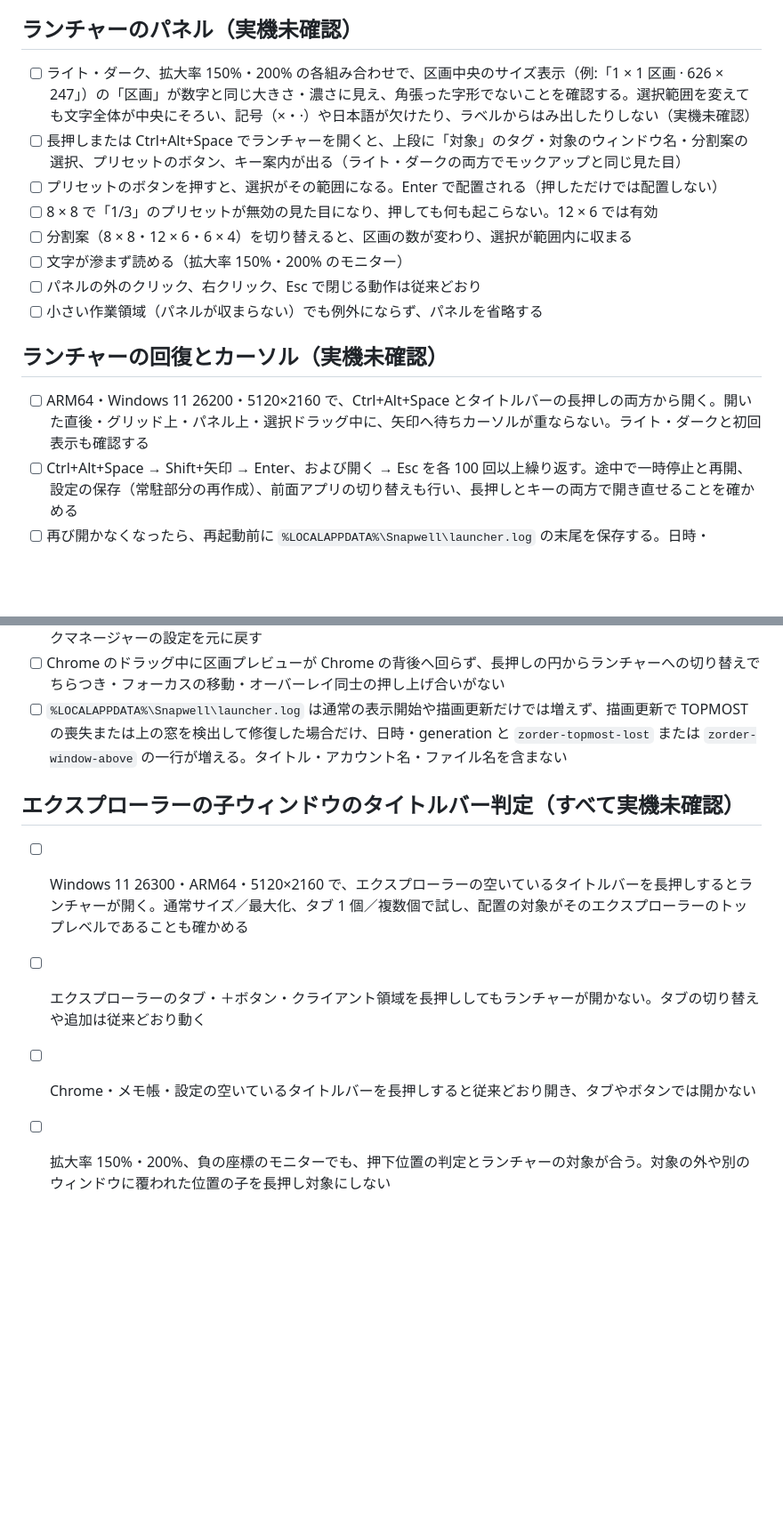
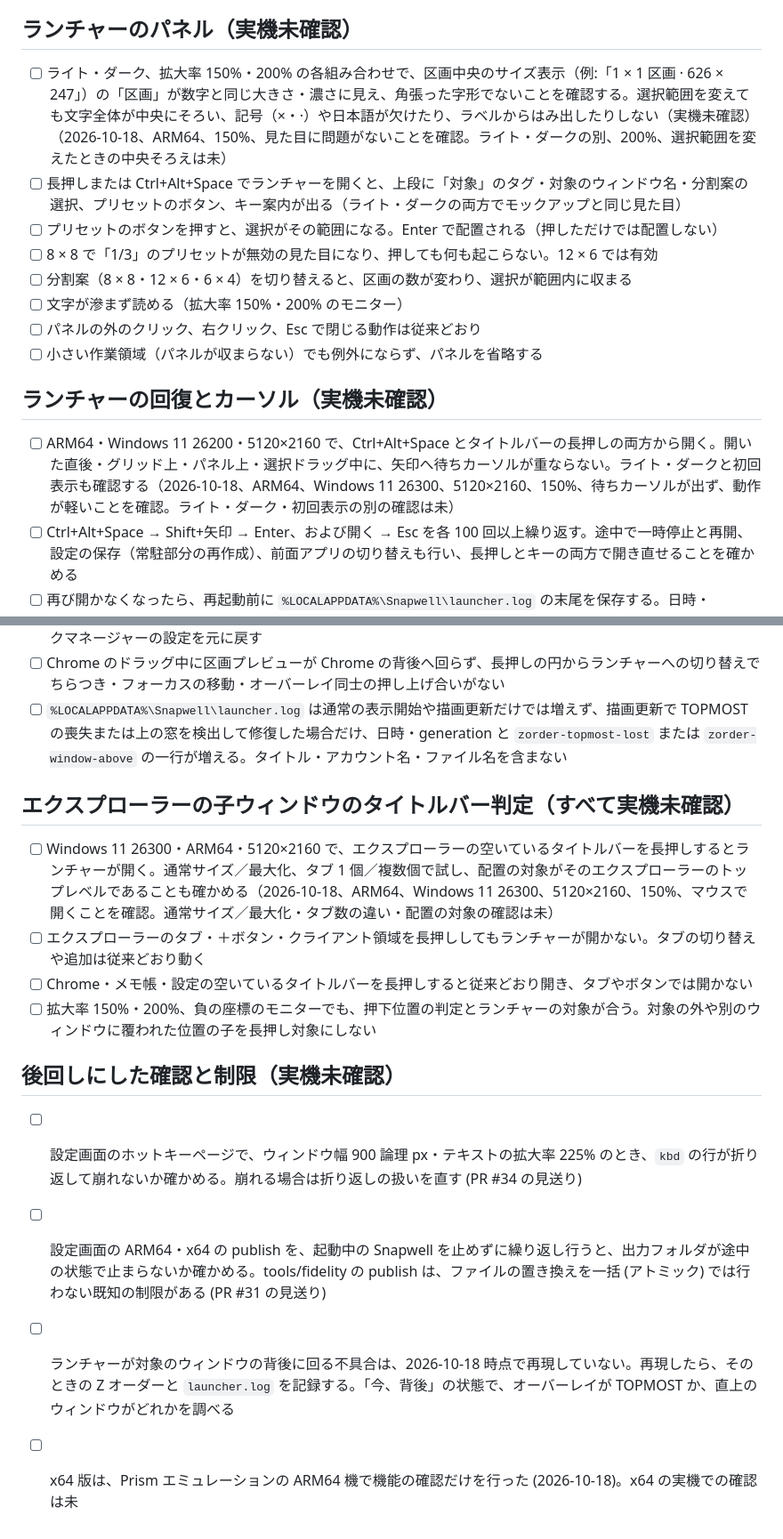
Before and after one commit to tabunugoku/Snapwell, a Markdown page: docs/MANUAL_TEST.md, 2 parts joined by grey strips. Shown at 89% size. Drawn GitHub-style; blank space fills up the shorter version.

Commit message:
文書: 実機確認の結果を追記し、後回しにした確認を足す
Co-Authored-By: Claude Sonnet 5.5 <noreply@anthropic.com>

```diff
--- a/docs/MANUAL_TEST.md
+++ b/docs/MANUAL_TEST.md
@@ -184,7 +184,7 @@ OS の設定を変える項目 (「設定を変える」と書いたもの) は
 - [ ] 長押しの判定時間を設定で変えると、リングの一周の長さも変わる
 
 ## ランチャーのパネル（実機未確認）
-- [ ] ライト・ダーク、拡大率 150%・200% の各組み合わせで、区画中央のサイズ表示（例:「1 × 1 区画 · 626 × 247」）の「区画」が数字と同じ大きさ・濃さに見え、角張った字形でないことを確認する。選択範囲を変えても文字全体が中央にそろい、記号（×・·）や日本語が欠けたり、ラベルからはみ出したりしない（実機未確認）
+- [ ] ライト・ダーク、拡大率 150%・200% の各組み合わせで、区画中央のサイズ表示（例:「1 × 1 区画 · 626 × 247」）の「区画」が数字と同じ大きさ・濃さに見え、角張った字形でないことを確認する。選択範囲を変えても文字全体が中央にそろい、記号（×・·）や日本語が欠けたり、ラベルからはみ出したりしない（実機未確認）（2026-10-18、ARM64、150%、見た目に問題がないことを確認。ライト・ダークの別、200%、選択範囲を変えたときの中央そろえは未）
 - [ ] 長押しまたは Ctrl+Alt+Space でランチャーを開くと、上段に「対象」のタグ・対象のウィンドウ名・分割案の選択、プリセットのボタン、キー案内が出る（ライト・ダークの両方でモックアップと同じ見た目）
 - [ ] プリセットのボタンを押すと、選択がその範囲になる。Enter で配置される（押しただけでは配置しない）
 - [ ] 8 × 8 で「1/3」のプリセットが無効の見た目になり、押しても何も起こらない。12 × 6 では有効
@@ -195,7 +195,7 @@ OS の設定を変える項目 (「設定を変える」と書いたもの) は
 
 ## ランチャーの回復とカーソル（実機未確認）
 
-- [ ] ARM64・Windows 11 26200・5120×2160 で、Ctrl+Alt+Space とタイトルバーの長押しの両方から開く。開いた直後・グリッド上・パネル上・選択ドラッグ中に、矢印へ待ちカーソルが重ならない。ライト・ダークと初回表示も確認する
+- [ ] ARM64・Windows 11 26200・5120×2160 で、Ctrl+Alt+Space とタイトルバーの長押しの両方から開く。開いた直後・グリッド上・パネル上・選択ドラッグ中に、矢印へ待ちカーソルが重ならない。ライト・ダークと初回表示も確認する（2026-10-18、ARM64、Windows 11 26300、5120×2160、150%、待ちカーソルが出ず、動作が軽いことを確認。ライト・ダーク・初回表示の別の確認は未）
 - [ ] Ctrl+Alt+Space → Shift+矢印 → Enter、および開く → Esc を各 100 回以上繰り返す。途中で一時停止と再開、設定の保存（常駐部分の再作成）、前面アプリの切り替えも行い、長押しとキーの両方で開き直せることを確かめる
 - [ ] 再び開かなくなったら、再起動前に `%LOCALAPPDATA%\Snapwell\launcher.log` の末尾を保存する。日時・generation・state・例外の種類と code を確認する。通常の成功だけではログが増えず、失敗・回復・停止待ちの打ち切り時だけ増えること、64 KB 以下で古い行が捨てられることを確認する（未知の例外本文は個人情報保護のため伏せる）
 - [ ] エクスプローラーを通常サイズ／最大化、タブ 1 個／複数個で試す。タブ・＋・最小化などのボタンを避けた上端の空白を、動かさず判定時間より長く押し、その後離す。リングが出るか、ランチャーが一瞬出て閉じるか、まったく出ないかを区別する。同じウィンドウで Ctrl+Alt+Space も試す
@@ -208,9 +208,16 @@ OS の設定を変える項目 (「設定を変える」と書いたもの) は
 - [ ] タスクマネージャーの「常に手前に表示」をオンにして重ね、ランチャー・長押しの円・ドラッグ中の区画プレビューがその上に出る。表示中にタスクマネージャーを活性化した場合も、次の描画更新で戻る。試験後はタスクマネージャーの設定を元に戻す
 - [ ] Chrome のドラッグ中に区画プレビューが Chrome の背後へ回らず、長押しの円からランチャーへの切り替えでちらつき・フォーカスの移動・オーバーレイ同士の押し上げ合いがない
 - [ ] `%LOCALAPPDATA%\Snapwell\launcher.log` は通常の表示開始や描画更新だけでは増えず、描画更新で TOPMOST の喪失または上の窓を検出して修復した場合だけ、日時・generation と `zorder-topmost-lost` または `zorder-window-above` の一行が増える。タイトル・アカウント名・ファイル名を含まない
+
 ## エクスプローラーの子ウィンドウのタイトルバー判定（すべて実機未確認）
 
-- [ ] Windows 11 26300・ARM64・5120×2160 で、エクスプローラーの空いているタイトルバーを長押しするとランチャーが開く。通常サイズ／最大化、タブ 1 個／複数個で試し、配置の対象がそのエクスプローラーのトップレベルであることも確かめる
+- [ ] Windows 11 26300・ARM64・5120×2160 で、エクスプローラーの空いているタイトルバーを長押しするとランチャーが開く。通常サイズ／最大化、タブ 1 個／複数個で試し、配置の対象がそのエクスプローラーのトップレベルであることも確かめる（2026-10-18、ARM64、Windows 11 26300、5120×2160、150%、マウスで開くことを確認。通常サイズ／最大化・タブ数の違い・配置の対象の確認は未）
 - [ ] エクスプローラーのタブ・＋ボタン・クライアント領域を長押ししてもランチャーが開かない。タブの切り替えや追加は従来どおり動く
 - [ ] Chrome・メモ帳・設定の空いているタイトルバーを長押しすると従来どおり開き、タブやボタンでは開かない
 - [ ] 拡大率 150%・200%、負の座標のモニターでも、押下位置の判定とランチャーの対象が合う。対象の外や別のウィンドウに覆われた位置の子を長押し対象にしない
+
+## 後回しにした確認と制限（実機未確認）
+- [ ] 設定画面のホットキーページで、ウィンドウ幅 900 論理 px・テキストの拡大率 225% のとき、`kbd` の行が折り返して崩れないか確かめる。崩れる場合は折り返しの扱いを直す (PR #34 の見送り)
+- [ ] 設定画面の ARM64・x64 の publish を、起動中の Snapwell を止めずに繰り返し行うと、出力フォルダが途中の状態で止まらないか確かめる。tools/fidelity の publish は、ファイルの置き換えを一括 (アトミック) では行わない既知の制限がある (PR #31 の見送り)
+- [ ] ランチャーが対象のウィンドウの背後に回る不具合は、2026-10-18 時点で再現していない。再現したら、そのときの Z オーダーと `launcher.log` を記録する。「今、背後」の状態で、オーバーレイが TOPMOST か、直上のウィンドウがどれかを調べる
+- [ ] x64 版は、Prism エミュレーションの ARM64 機で機能の確認だけを行った (2026-10-18)。x64 の実機での確認は未
```
